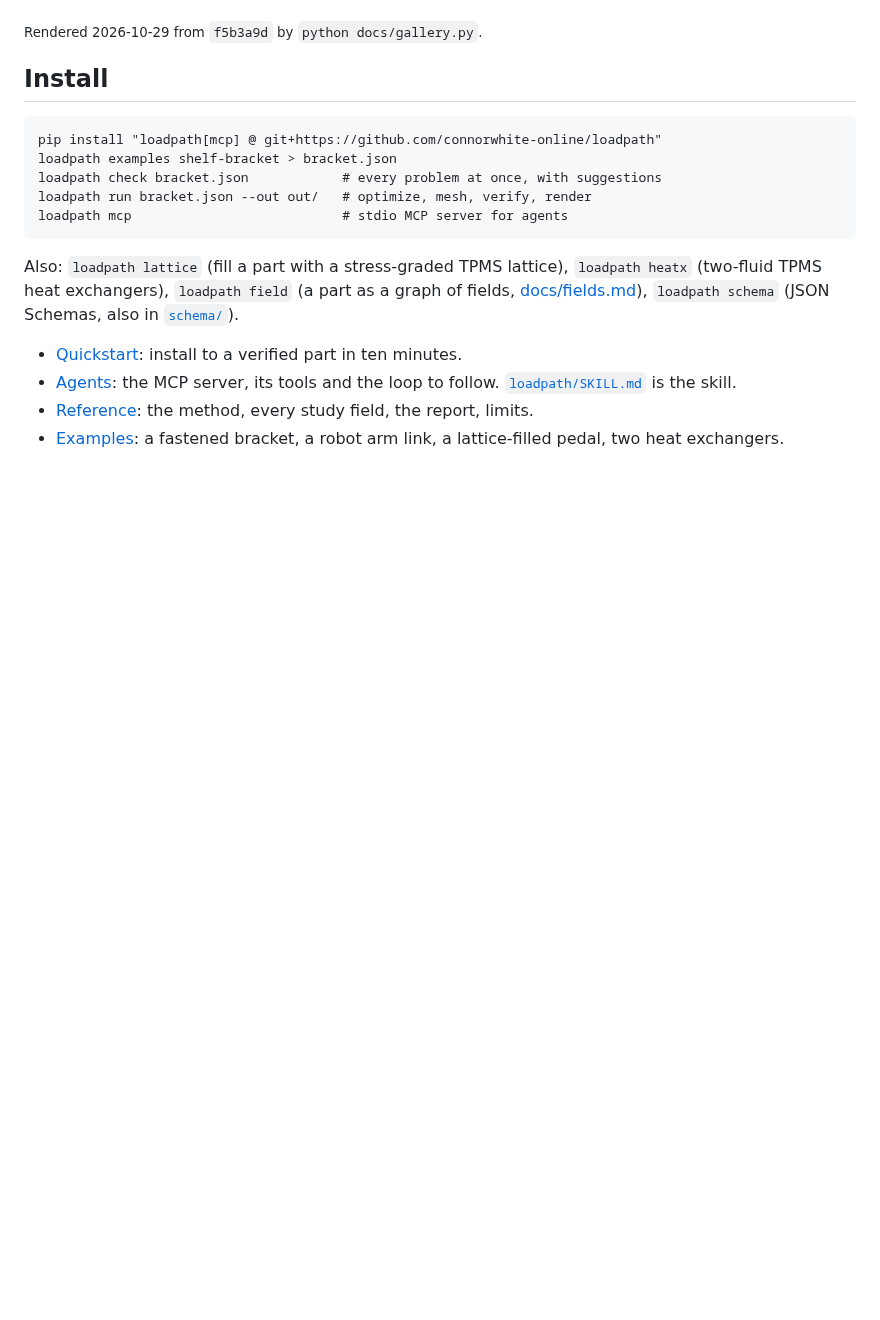
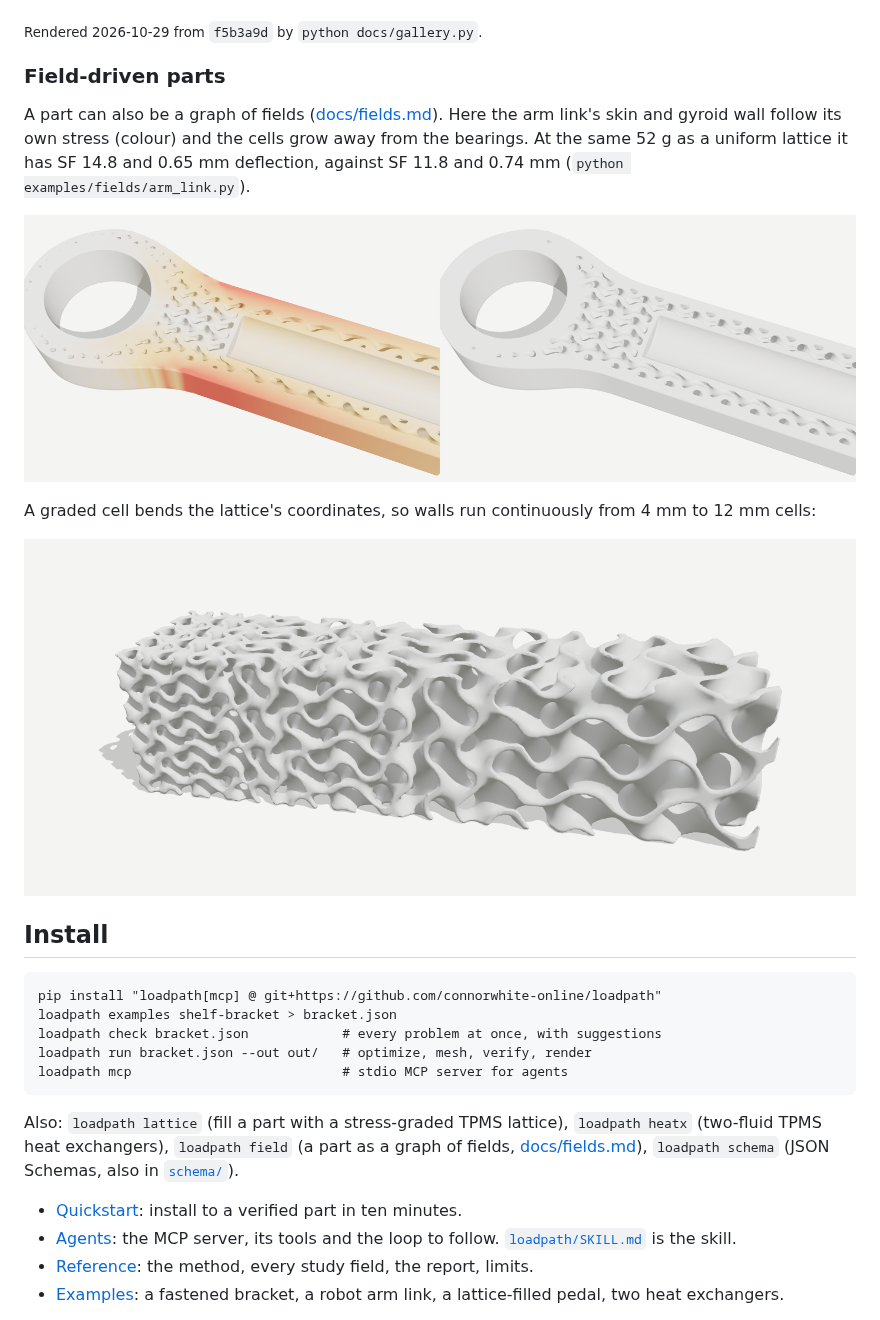
Before and after one commit to connorwhite-online/loadpath, a Markdown page: README.md, the part around the change. Rendered like a GitHub page; pictures changed too: docs/images/fields/arm-link-graded-vs-uniform.png (added), docs/images/fields/graded-cell.png (added); blank space fills up the shorter version.

Commit message:
README: field-driven arm link (graded vs uniform at equal mass) and graded gyroid renders
Co-Authored-By: Claude Opus 5.5 <noreply@anthropic.com>
Claude-Session: https://claude.ai/code/session_01HFwANW7ssDrLxq9RCVxP4P

````diff
--- a/README.md
+++ b/README.md
@@ -92,6 +92,20 @@ Made another way: the same arm link printed, cast (no undercuts along z), 3-axis
 
 <!-- gallery:end -->
 
+### Field-driven parts
+
+A part can also be a graph of fields ([docs/fields.md](docs/fields.md)). Here the
+arm link's skin and gyroid wall follow its own stress (colour) and the cells grow
+away from the bearings. At the same 52 g as a uniform lattice it has SF 14.8 and
+0.65 mm deflection, against SF 11.8 and 0.74 mm (`python examples/fields/arm_link.py`).
+
+![graded vs uniform arm link](docs/images/fields/arm-link-graded-vs-uniform.png)
+
+A graded cell bends the lattice's coordinates, so walls run continuously from 4 mm
+to 12 mm cells:
+
+![graded gyroid](docs/images/fields/graded-cell.png)
+
 ## Install
 
 ```
````
Also changed, not shown: docs/images/fields/arm-link-graded.png (added).
